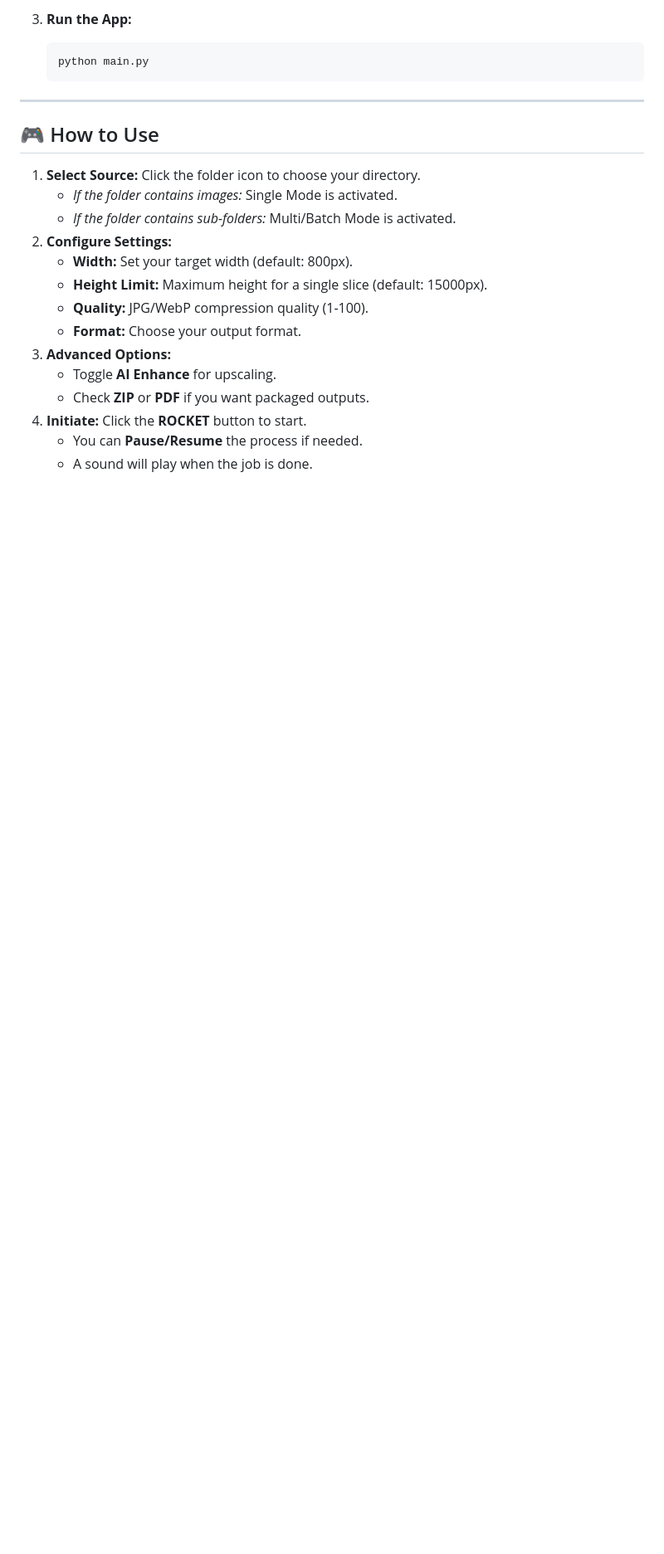
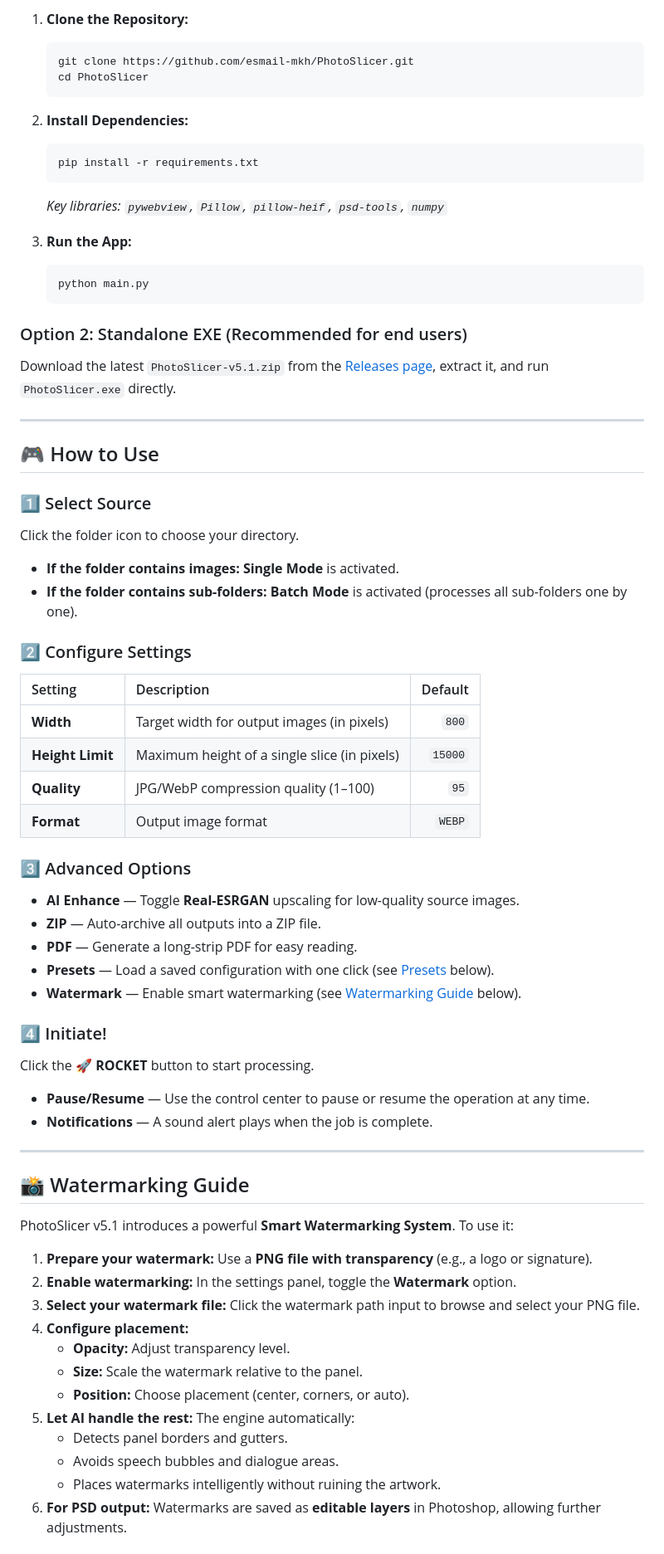
Before and after one commit to esmail-mkh/PhotoSlicer, a Markdown page: README.md, the part around one of its changes. Shown at 83% size. Drawn GitHub-style; blank space fills up the shorter version.

Commit message:
Revise README for clarity and improved formatting
Updated README.md to enhance clarity and structure, added new sections, and improved formatting.

````diff
--- a/README.md
+++ b/README.md
@@ -75,24 +111,74 @@
 
-3.  **Run the App:**
-    ```bash
-    python main.py
-    ```
+1. **Clone the Repository:**
+   ```bash
+   git clone https://github.com/esmail-mkh/PhotoSlicer.git
+   cd PhotoSlicer
+   ```
+
+2. **Install Dependencies:**
+   ```bash
+   pip install -r requirements.txt
+   ```
+   *Key libraries: `pywebview`, `Pillow`, `pillow-heif`, `psd-tools`, `numpy`*
+
+3. **Run the App:**
+   ```bash
+   python main.py
+   ```
+
+### Option 2: Standalone EXE (Recommended for end users)
+
+Download the latest `PhotoSlicer-v5.1.zip` from the [Releases page](https://github.com/esmail-mkh/PhotoSlicer/releases/latest), extract it, and run `PhotoSlicer.exe` directly.
 
 ---
 
 ## 🎮 How to Use
 
-1.  **Select Source:** Click the folder icon to choose your directory.
-    *   *If the folder contains images:* Single Mode is activated.
-    *   *If the folder contains sub-folders:* Multi/Batch Mode is activated.
-2.  **Configure Settings:**
-    *   **Width:** Set your target width (default: 800px).
-    *   **Height Limit:** Maximum height for a single slice (default: 15000px).
-    *   **Quality:** JPG/WebP compression quality (1-100).
-    *   **Format:** Choose your output format.
-3.  **Advanced Options:**
-    *   Toggle **AI Enhance** for upscaling.
-    *   Check **ZIP** or **PDF** if you want packaged outputs.
-4.  **Initiate:** Click the **ROCKET** button to start.
-    *   You can **Pause/Resume** the process if needed.
-    *   A sound will play when the job is done.
+### 1️⃣ Select Source
+Click the folder icon to choose your directory.
+
+* **If the folder contains images:** **Single Mode** is activated.
+* **If the folder contains sub-folders:** **Batch Mode** is activated (processes all sub-folders one by one).
+
+### 2️⃣ Configure Settings
+
+| Setting | Description | Default |
+|:---|:---|---:|
+| **Width** | Target width for output images (in pixels) | `800` |
+| **Height Limit** | Maximum height of a single slice (in pixels) | `15000` |
+| **Quality** | JPG/WebP compression quality (1–100) | `95` |
+| **Format** | Output image format | `WEBP` |
+
+### 3️⃣ Advanced Options
+
+* **AI Enhance** — Toggle **Real-ESRGAN** upscaling for low-quality source images.
+* **ZIP** — Auto-archive all outputs into a ZIP file.
+* **PDF** — Generate a long-strip PDF for easy reading.
+* **Presets** — Load a saved configuration with one click (see [Presets](#-presets) below).
+* **Watermark** — Enable smart watermarking (see [Watermarking Guide](#-watermarking-guide) below).
+
+### 4️⃣ Initiate!
+Click the **🚀 ROCKET** button to start processing.
+
+* **Pause/Resume** — Use the control center to pause or resume the operation at any time.
+* **Notifications** — A sound alert plays when the job is complete.
+
+---
+
+## 📸 Watermarking Guide
+
+PhotoSlicer v5.1 introduces a powerful **Smart Watermarking System**. To use it:
+
+1. **Prepare your watermark:** Use a **PNG file with transparency** (e.g., a logo or signature).
+2. **Enable watermarking:** In the settings panel, toggle the **Watermark** option.
+3. **Select your watermark file:** Click the watermark path input to browse and select your PNG file.
+4. **Configure placement:**
+   * **Opacity:** Adjust transparency level.
+   * **Size:** Scale the watermark relative to the panel.
+   * **Position:** Choose placement (center, corners, or auto).
+5. **Let AI handle the rest:** The engine automatically:
+   * Detects panel borders and gutters.
+   * Avoids speech bubbles and dialogue areas.
+   * Places watermarks intelligently without ruining the artwork.
+6. **For PSD output:** Watermarks are saved as **editable layers** in Photoshop, allowing further adjustments.
+
````
Also changed, not shown: other parts of README.md (+125 -55 lines).
